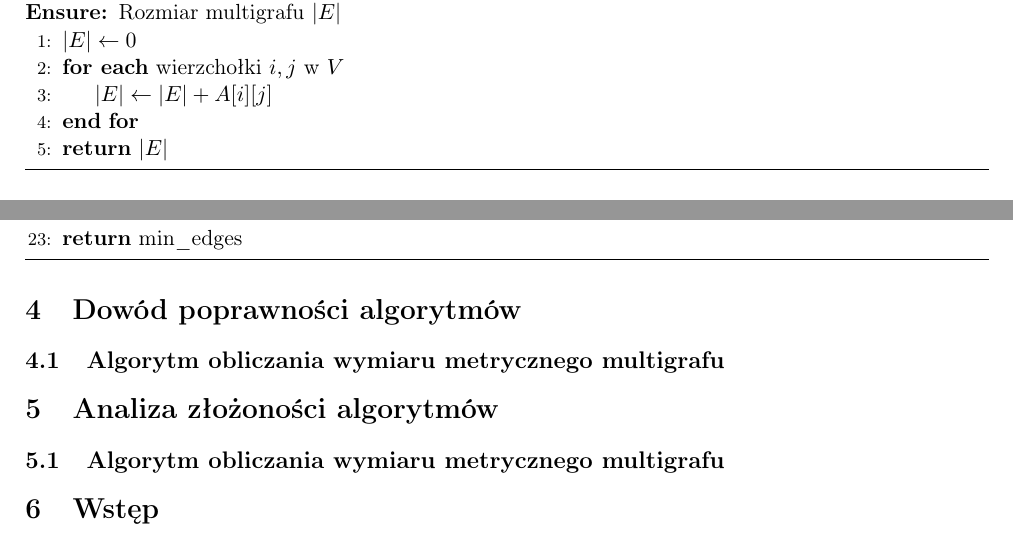
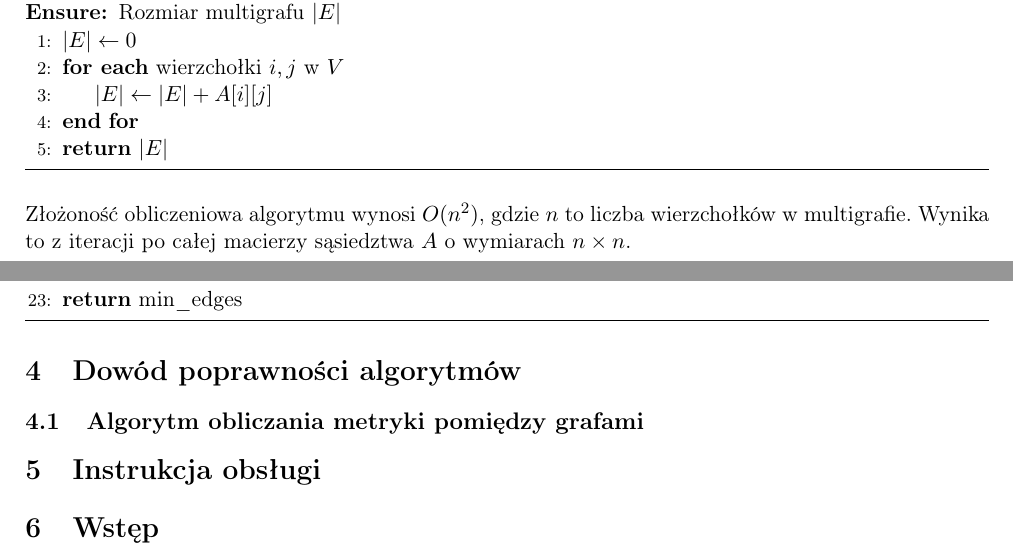
Before and after one commit to SaintAngeLs/multigraph_analysis, a LaTeX document (documentation/main.tex, which reads documentation/chapters/alg_description.tex, documentation/chapters/complexity.tex, documentation/chapters/how_to_use.tex): two parts of pages 3 and 6 of 6, joined at a grey line, cut so that both start at the same text. Compiled offline with pdfLaTeX.

Commit message:
(#9) update structure

```diff
--- a/documentation/chapters/alg_description.tex
+++ b/documentation/chapters/alg_description.tex
@@ -13,6 +13,8 @@
 \State \Return \( |E| \)
 \end{algorithmic}
 \end{algorithm}
+
+Złożoność obliczeniowa algorytmu wynosi \( O(n^2) \), gdzie \( n \) to liczba wierzchołków w multigrafie. Wynika to z iteracji po całej macierzy sąsiedztwa \( A \) o wymiarach \( n \times n \).
 
 \subsection{Algorytm wyszukiwania cykli w multigrafie}
 \begin{algorithm}[H]
--- a/documentation/chapters/complexity.tex
+++ b/documentation/chapters/complexity.tex
@@ -1,4 +1,4 @@
 \section{Analiza złożoności algorytmów}
 
 
-\subsection{Algorytm obliczania wymiaru metrycznego multigrafu} % -> PP
+%-> Moved to alg_description.tex
--- /dev/null
+++ b/documentation/chapters/how_to_use.tex
@@ -0,0 +1 @@
+\section{Instrukcja obsługi}
--- a/documentation/chapters/proofs.tex
+++ b/documentation/chapters/proofs.tex
@@ -1,3 +1,3 @@
 \section{Dowód poprawności algorytmów}
 
-\subsection{Algorytm obliczania wymiaru metrycznego multigrafu} % -> PP
+\subsection{Algorytm obliczania metryki pomiędzy grafami}
```
Also changed, not shown: documentation/main.tex (+1 -1 lines).
